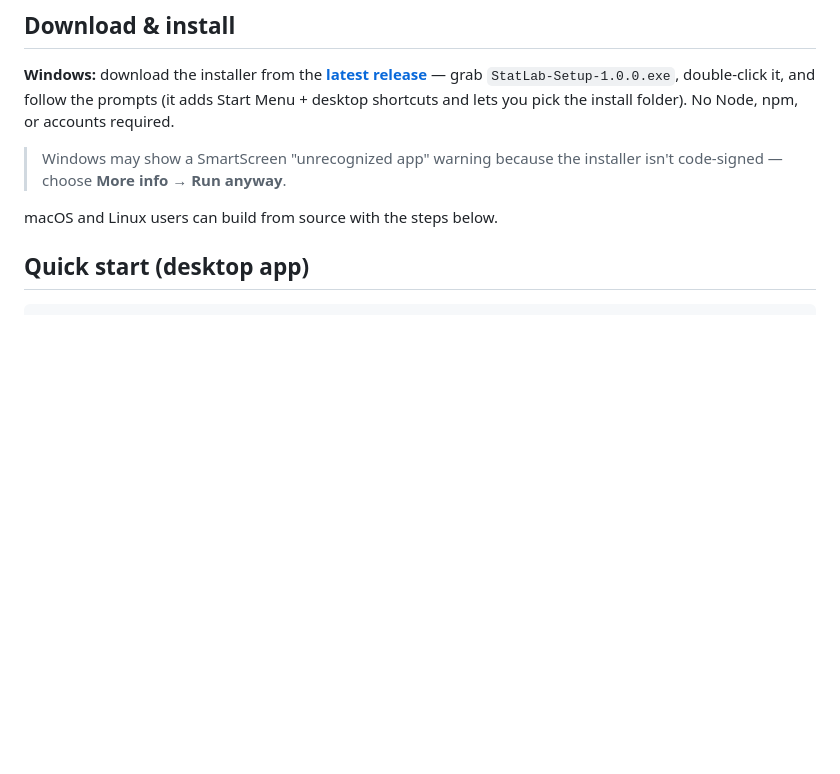
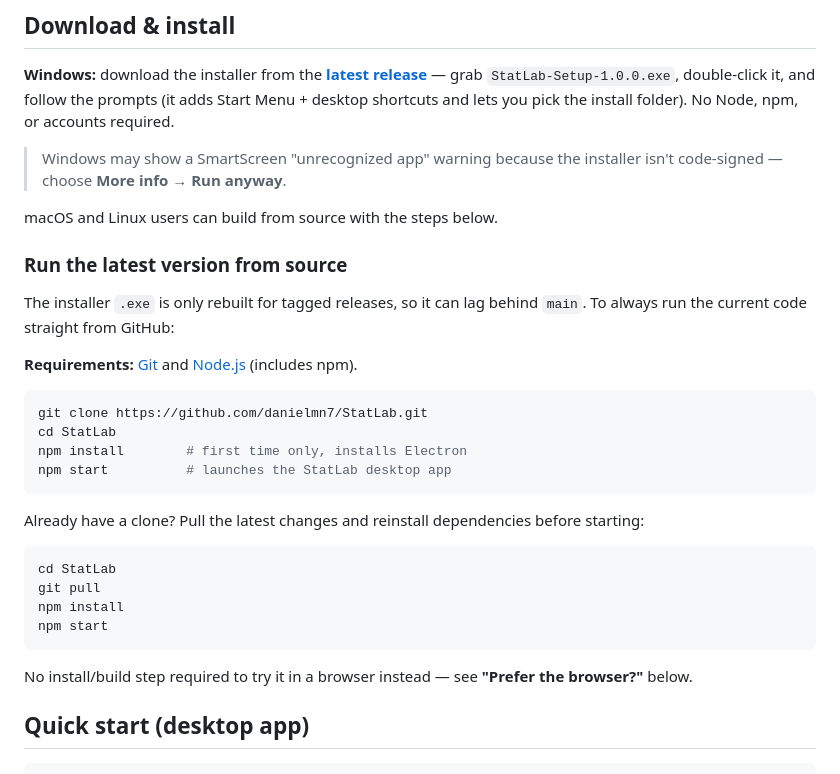
Before and after one commit to danielmn7/StatLab, a Markdown page: README.md, the part around the change. Rendered like a GitHub page; blank space fills up the shorter version.

Commit message:
Document running StatLab from source via git clone
The Windows installer .exe only gets rebuilt for tagged releases, so it
can lag behind main. Add explicit git clone + npm instructions so users
can always run the latest code independent of the installer.

Co-Authored-By: Claude Sonnet 5 <noreply@anthropic.com>

````diff
--- a/README.md
+++ b/README.md
@@ -18,6 +18,34 @@ npm, or accounts required.
 > isn't code-signed — choose **More info → Run anyway**.
 
 macOS and Linux users can build from source with the steps below.
+
+### Run the latest version from source
+
+The installer `.exe` is only rebuilt for tagged releases, so it can lag behind
+`main`. To always run the current code straight from GitHub:
+
+**Requirements:** [Git](https://git-scm.com/downloads) and
+[Node.js](https://nodejs.org/) (includes npm).
+
+```bash
+git clone https://github.com/danielmn7/StatLab.git
+cd StatLab
+npm install        # first time only, installs Electron
+npm start          # launches the StatLab desktop app
+```
+
+Already have a clone? Pull the latest changes and reinstall dependencies before
+starting:
+
+```bash
+cd StatLab
+git pull
+npm install
+npm start
+```
+
+No install/build step required to try it in a browser instead — see
+**"Prefer the browser?"** below.
 
 ## Quick start (desktop app)
 
````
